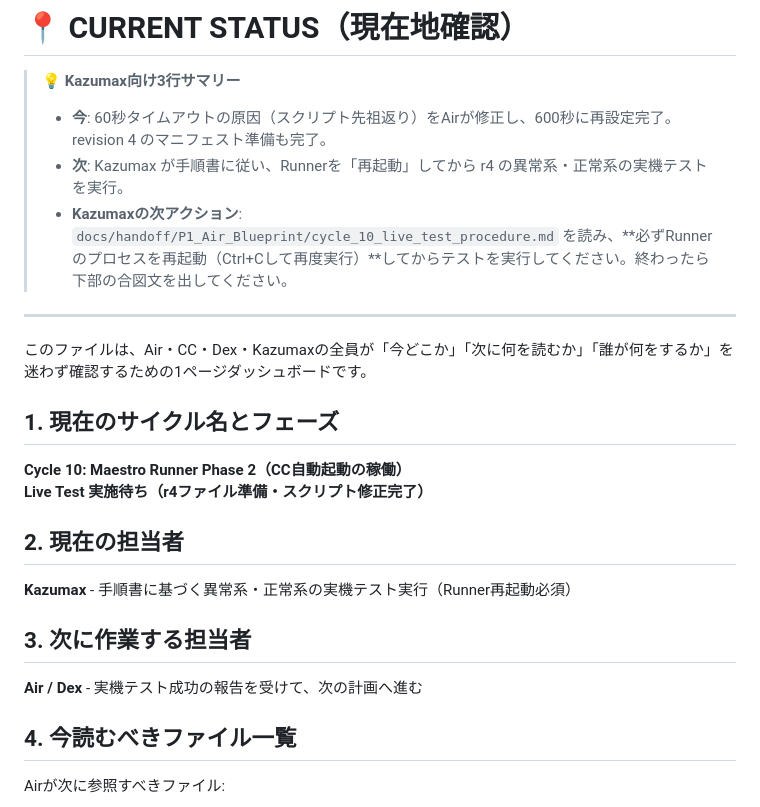
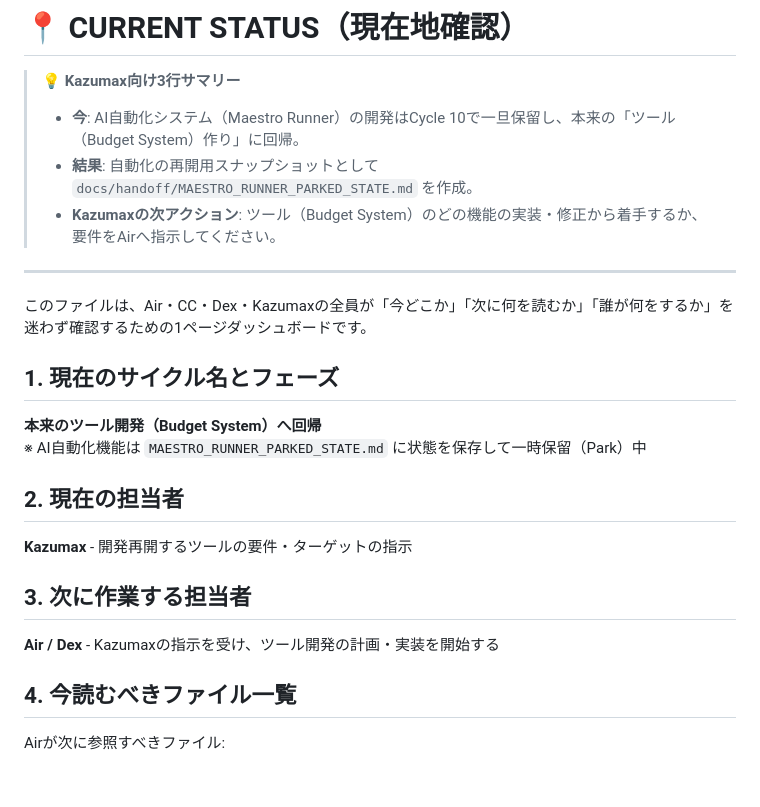
Before and after one commit to kazuma20002106-gif/icehockey-budget-system, a Markdown page: docs/handoff/CURRENT_STATUS.md, the part around the change. Drawn GitHub-style; blank space fills up the shorter version.

Commit message:
chore: park Maestro Runner automation at Cycle 10 to resume core tool development

```diff
--- a/docs/handoff/CURRENT_STATUS.md
+++ b/docs/handoff/CURRENT_STATUS.md
@@ -1,9 +1,9 @@
 # 📍 CURRENT STATUS（現在地確認）
 
 > **💡 Kazumax向け3行サマリー**
-> - **今**: 60秒タイムアウトの原因（スクリプト先祖返り）をAirが修正し、600秒に再設定完了。revision 4 のマニフェスト準備も完了。
-> - **次**: Kazumax が手順書に従い、Runnerを「再起動」してから r4 の異常系・正常系の実機テストを実行。
-> - **Kazumaxの次アクション**: `docs/handoff/P1_Air_Blueprint/cycle_10_live_test_procedure.md` を読み、**必ずRunnerのプロセスを再起動（Ctrl+Cして再度実行）**してからテストを実行してください。終わったら下部の合図文を出してください。
+> - **今**: AI自動化システム（Maestro Runner）の開発はCycle 10で一旦保留し、本来の「ツール（Budget System）作り」に回帰。
+> - **結果**: 自動化の再開用スナップショットとして `docs/handoff/MAESTRO_RUNNER_PARKED_STATE.md` を作成。
+> - **Kazumaxの次アクション**: ツール（Budget System）のどの機能の実装・修正から着手するか、要件をAirへ指示してください。
 
 ---
 
@@ -11,16 +11,16 @@
 
 ## 1. 現在のサイクル名とフェーズ
 
-**Cycle 10: Maestro Runner Phase 2（CC自動起動の稼働）**
-**Live Test 実施待ち（r4ファイル準備・スクリプト修正完了）**
+**本来のツール開発（Budget System）へ回帰**
+※ AI自動化機能は `MAESTRO_RUNNER_PARKED_STATE.md` に状態を保存して一時保留（Park）中
 
 ## 2. 現在の担当者
 
-**Kazumax** - 手順書に基づく異常系・正常系の実機テスト実行（Runner再起動必須）
+**Kazumax** - 開発再開するツールの要件・ターゲットの指示
 
 ## 3. 次に作業する担当者
 
-**Air / Dex** - 実機テスト成功の報告を受けて、次の計画へ進む
+**Air / Dex** - Kazumaxの指示を受け、ツール開発の計画・実装を開始する
 
 ## 4. 今読むべきファイル一覧
 
```
Also changed, not shown: docs/handoff/MAESTRO_RUNNER_PARKED_STATE.md (added, +30 -0 lines).
